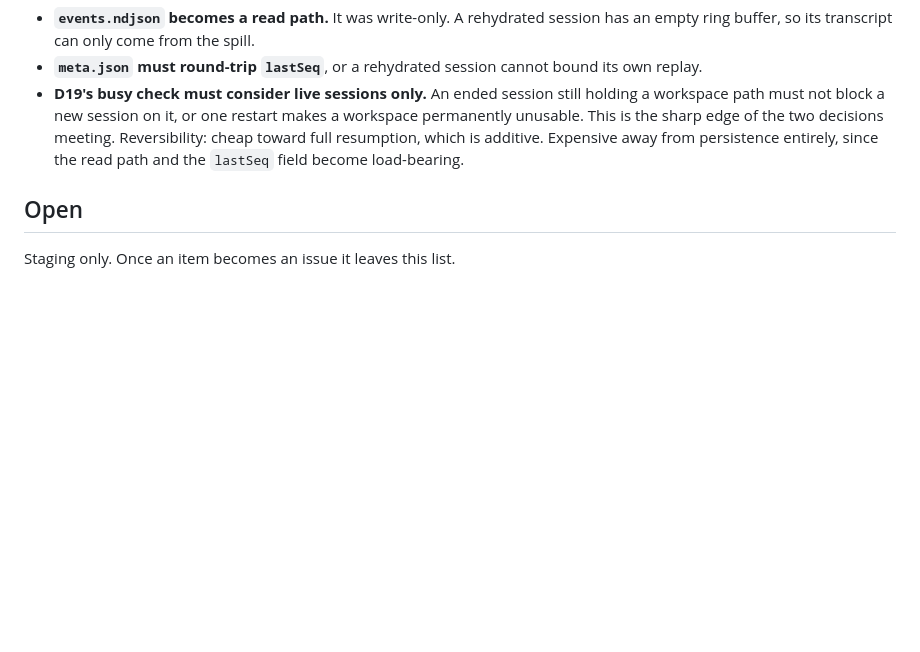
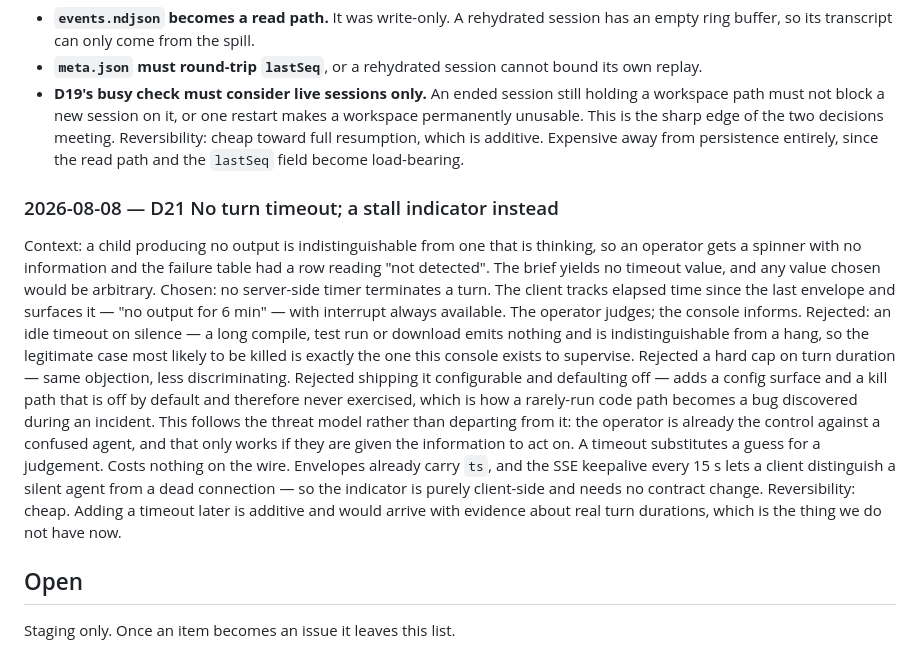
Before and after one commit to The-Running-Dev/SubZeroDev.SkyNetHR, a Markdown page: design/90-decisions.md, the part around the change. GitHub-like rendering; blank space fills up the shorter version.

```diff
--- a/design/90-decisions.md
+++ b/design/90-decisions.md
@@ -324,6 +324,28 @@ Three consequences, each a real change rather than a restatement:
 Reversibility: cheap toward full resumption, which is additive. Expensive away from
 persistence entirely, since the read path and the `lastSeq` field become load-bearing.
 
+### 2026-08-08 — D21 No turn timeout; a stall indicator instead
+Context: a child producing no output is indistinguishable from one that is thinking, so an
+operator gets a spinner with no information and the failure table had a row reading "not
+detected". The brief yields no timeout value, and any value chosen would be arbitrary.
+Chosen: no server-side timer terminates a turn. The client tracks elapsed time since the
+last envelope and surfaces it — "no output for 6 min" — with interrupt always available.
+The operator judges; the console informs.
+Rejected: an idle timeout on silence — a long compile, test run or download emits nothing
+and is indistinguishable from a hang, so the legitimate case most likely to be killed is
+exactly the one this console exists to supervise. Rejected a hard cap on turn duration —
+same objection, less discriminating. Rejected shipping it configurable and defaulting off —
+adds a config surface and a kill path that is off by default and therefore never exercised,
+which is how a rarely-run code path becomes a bug discovered during an incident.
+This follows the threat model rather than departing from it: the operator is already the
+control against a confused agent, and that only works if they are given the information to
+act on. A timeout substitutes a guess for a judgement.
+Costs nothing on the wire. Envelopes already carry `ts`, and the SSE keepalive every 15 s
+lets a client distinguish a silent agent from a dead connection — so the indicator is
+purely client-side and needs no contract change.
+Reversibility: cheap. Adding a timeout later is additive and would arrive with evidence
+about real turn durations, which is the thing we do not have now.
+
 ## Open
 
 Staging only. Once an item becomes an issue it leaves this list.
```
Also changed, not shown: design/10-design.md (+20 -8 lines).
